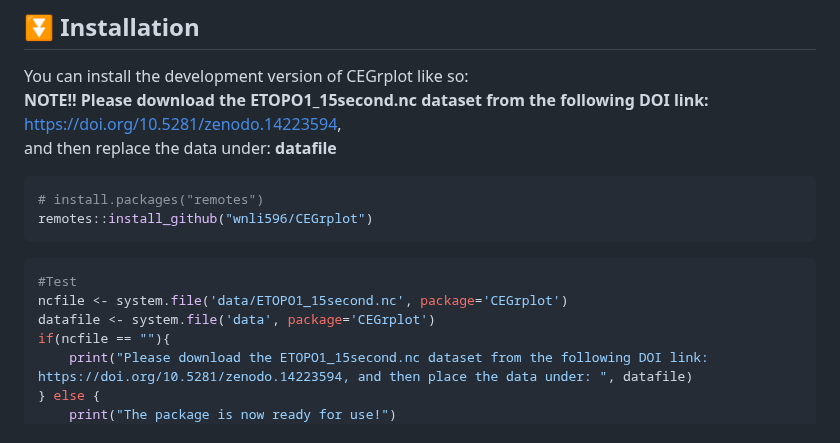
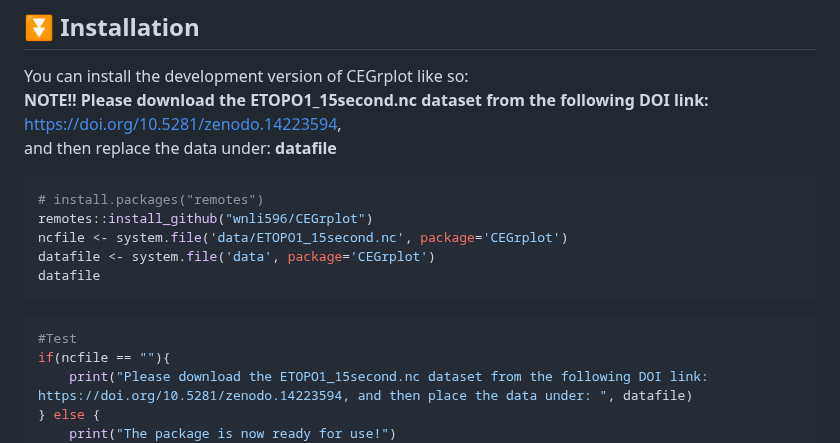
Before and after one commit to wnli596/CEGrplot, a Markdown page: README.md, the part around the change. Rendered like a GitHub page.

````diff
--- a/README.md
+++ b/README.md
@@ -37,12 +37,13 @@ under: **<span style="color:red;">datafile</span>**
 ``` r
 # install.packages("remotes")
 remotes::install_github("wnli596/CEGrplot")
+ncfile <- system.file('data/ETOPO1_15second.nc', package='CEGrplot')
+datafile <- system.file('data', package='CEGrplot')
+datafile
 ```
 
 ``` r
 #Test
-ncfile <- system.file('data/ETOPO1_15second.nc', package='CEGrplot')
-datafile <- system.file('data', package='CEGrplot')
 if(ncfile == ""){
     print("Please download the ETOPO1_15second.nc dataset from the following DOI link: https://doi.org/10.5281/zenodo.14223594, and then place the data under: ", datafile)
 } else {
````
